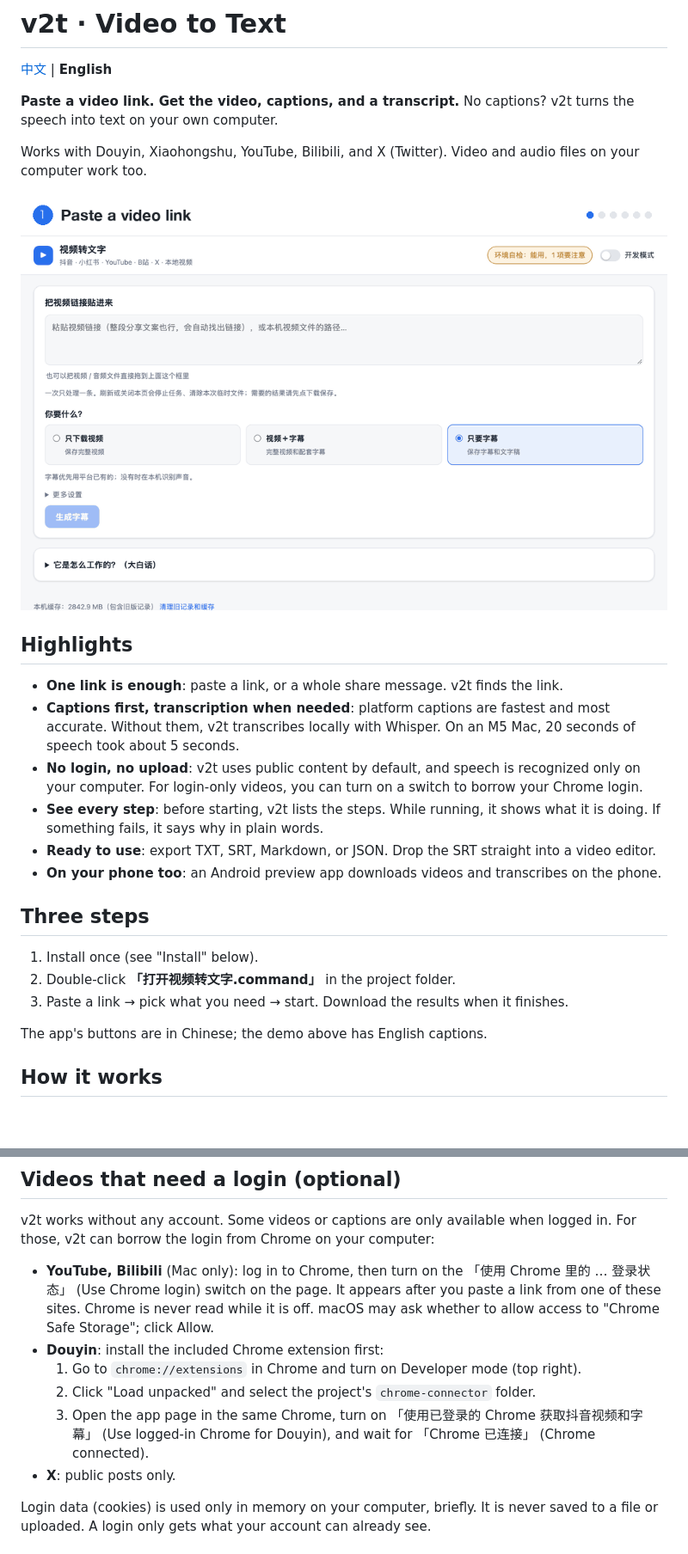
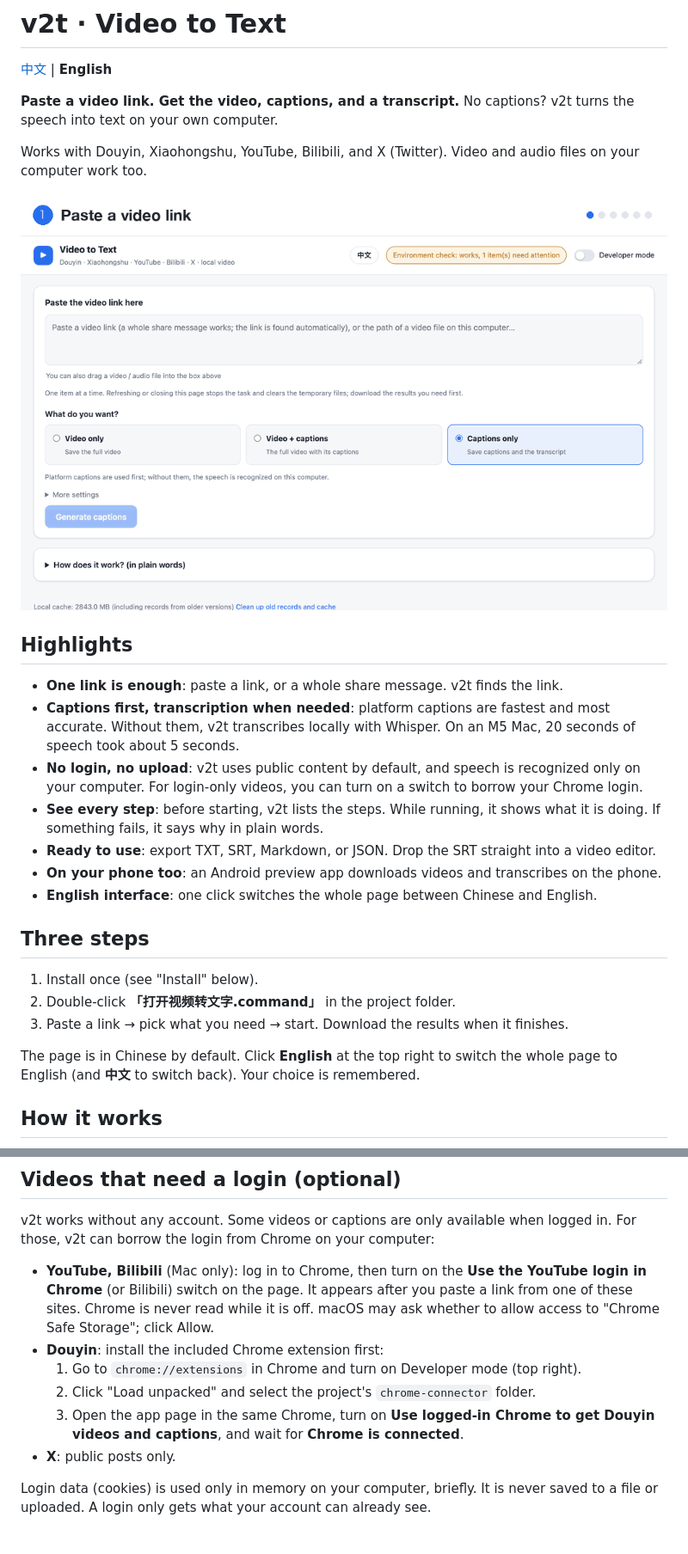
Before and after one commit to feihaitun/v2t, a Markdown page: README.en.md, 2 parts joined by grey strips. Shown at 86% size. Rendered like a GitHub page; pictures changed too: docs/demo.en.gif; blank space fills up the shorter version.

```diff
--- a/README.en.md
+++ b/README.en.md
@@ -16,6 +16,7 @@ Works with Douyin, Xiaohongshu, YouTube, Bilibili, and X (Twitter). Video and au
 - **See every step**: before starting, v2t lists the steps. While running, it shows what it is doing. If something fails, it says why in plain words.
 - **Ready to use**: export TXT, SRT, Markdown, or JSON. Drop the SRT straight into a video editor.
 - **On your phone too**: an Android preview app downloads videos and transcribes on the phone.
+- **English interface**: one click switches the whole page between Chinese and English.
 
 ## Three steps
 
@@ -23,7 +24,7 @@ Works with Douyin, Xiaohongshu, YouTube, Bilibili, and X (Twitter). Video and au
 2. Double-click **「打开视频转文字.command」** in the project folder.
 3. Paste a link → pick what you need → start. Download the results when it finishes.
 
-The app's buttons are in Chinese; the demo above has English captions.
+The page is in Chinese by default. Click **English** at the top right to switch the whole page to English (and **中文** to switch back). Your choice is remembered.
 
 ## How it works
 
@@ -97,11 +98,11 @@ The first transcription downloads a speech model, so it takes longer.
 
 v2t works without any account. Some videos or captions are only available when logged in. For those, v2t can borrow the login from Chrome on your computer:
 
-- **YouTube, Bilibili** (Mac only): log in to Chrome, then turn on the 「使用 Chrome 里的 … 登录状态」 (Use Chrome login) switch on the page. It appears after you paste a link from one of these sites. Chrome is never read while it is off. macOS may ask whether to allow access to "Chrome Safe Storage"; click Allow.
+- **YouTube, Bilibili** (Mac only): log in to Chrome, then turn on the **Use the YouTube login in Chrome** (or Bilibili) switch on the page. It appears after you paste a link from one of these sites. Chrome is never read while it is off. macOS may ask whether to allow access to "Chrome Safe Storage"; click Allow.
 - **Douyin**: install the included Chrome extension first:
   1. Go to `chrome://extensions` in Chrome and turn on Developer mode (top right).
   2. Click "Load unpacked" and select the project's `chrome-connector` folder.
-  3. Open the app page in the same Chrome, turn on 「使用已登录的 Chrome 获取抖音视频和字幕」 (Use logged-in Chrome for Douyin), and wait for 「Chrome 已连接」 (Chrome connected).
+  3. Open the app page in the same Chrome, turn on **Use logged-in Chrome to get Douyin videos and captions**, and wait for **Chrome is connected**.
 - **X**: public posts only.
 
 Login data (cookies) is used only in memory on your computer, briefly. It is never saved to a file or uploaded. A login only gets what your account can already see.
```
Also changed, not shown: README.md (+1 -0 lines), docs/DEVELOPMENT.md (+9 -0 lines), 5 other files.
